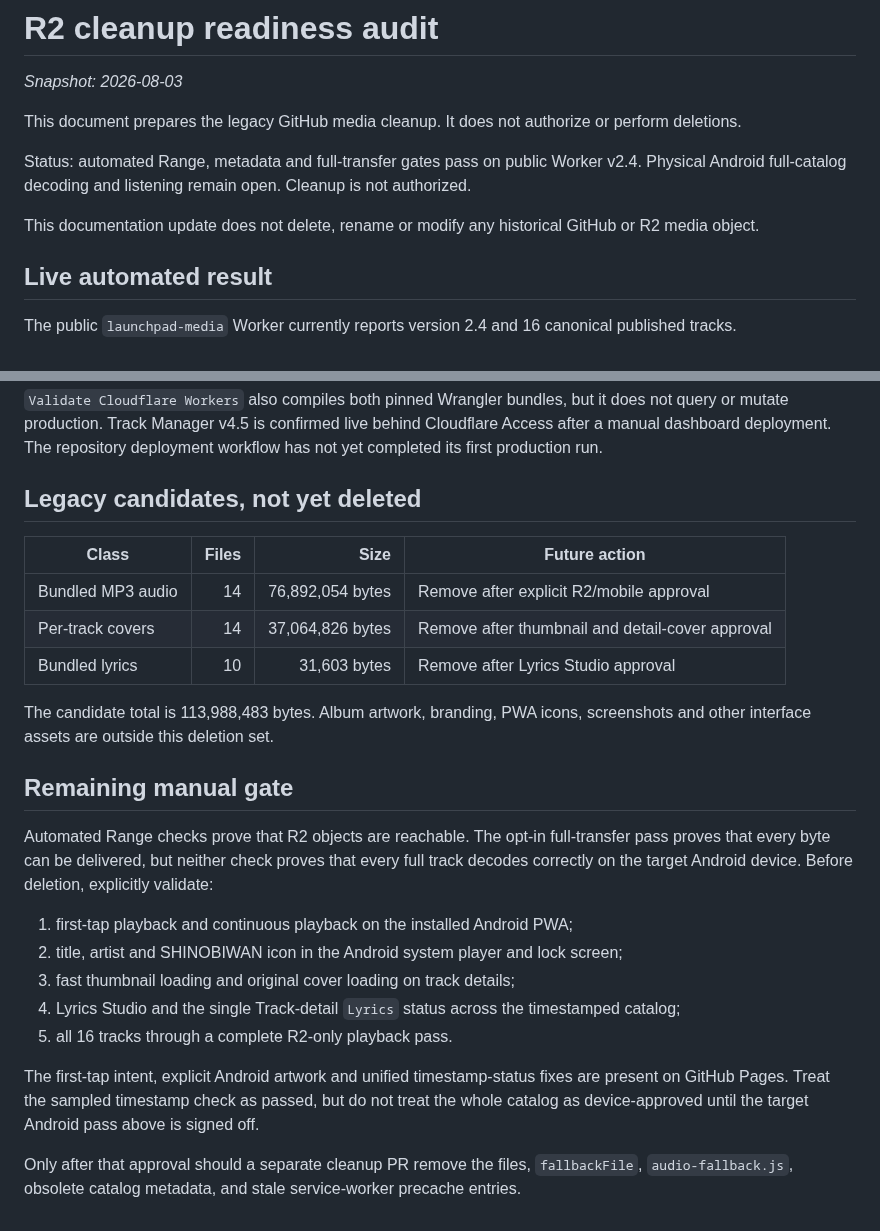
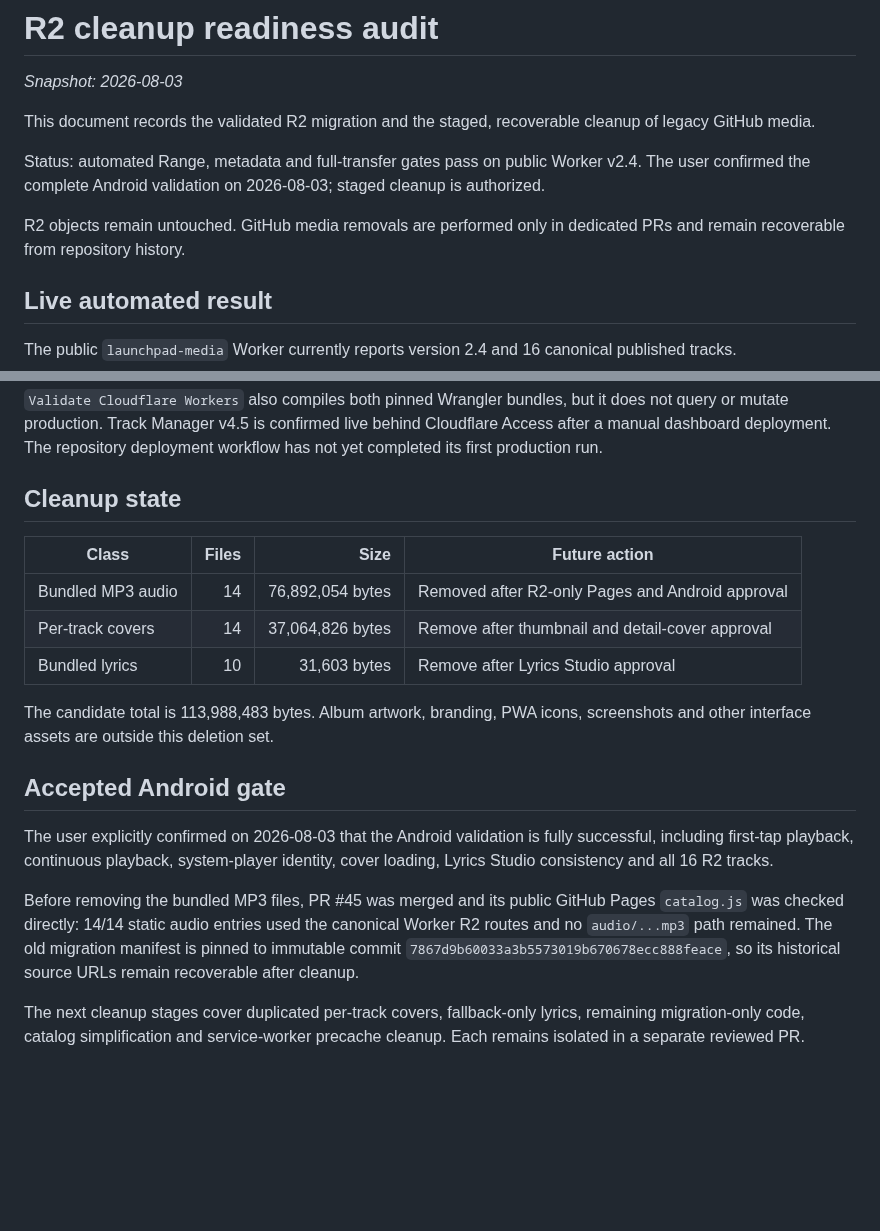
Before and after one commit to shinobione/LaunchPAD-APP, a Markdown page: R2-CLEANUP-AUDIT.md, 2 parts joined by grey strips. Drawn GitHub-style; blank space fills up the shorter version.

Commit message:
Record accepted Android gate and staged media cleanup

```diff
--- a/R2-CLEANUP-AUDIT.md
+++ b/R2-CLEANUP-AUDIT.md
@@ -3,11 +3,11 @@
 
 _Snapshot: 2026-08-03_
 
-This document prepares the legacy GitHub media cleanup. It does not authorize or perform deletions.
+This document records the validated R2 migration and the staged, recoverable cleanup of legacy GitHub media.
 
-Status: automated Range, metadata and full-transfer gates pass on public Worker v2.4. Physical Android full-catalog decoding and listening remain open. Cleanup is not authorized.
+Status: automated Range, metadata and full-transfer gates pass on public Worker v2.4. The user confirmed the complete Android validation on 2026-08-03; staged cleanup is authorized.
 
-This documentation update does not delete, rename or modify any historical GitHub or R2 media object.
+R2 objects remain untouched. GitHub media removals are performed only in dedicated PRs and remain recoverable from repository history.
 
 ## Live automated result
 
@@ -36,26 +36,20 @@ Use `npm run audit:r2 -- --inventory-only` when network access is unavailable.
 
 `Validate Cloudflare Workers` also compiles both pinned Wrangler bundles, but it does not query or mutate production. Track Manager v4.5 is confirmed live behind Cloudflare Access after a manual dashboard deployment. The repository deployment workflow has not yet completed its first production run.
 
-## Legacy candidates, not yet deleted
+## Cleanup state
 
 | Class | Files | Size | Future action |
 | --- | ---: | ---: | --- |
-| Bundled MP3 audio | 14 | 76,892,054 bytes | Remove after explicit R2/mobile approval |
+| Bundled MP3 audio | 14 | 76,892,054 bytes | Removed after R2-only Pages and Android approval |
 | Per-track covers | 14 | 37,064,826 bytes | Remove after thumbnail and detail-cover approval |
 | Bundled lyrics | 10 | 31,603 bytes | Remove after Lyrics Studio approval |
 
 The candidate total is 113,988,483 bytes. Album artwork, branding, PWA icons, screenshots and other interface assets are outside this deletion set.
 
-## Remaining manual gate
+## Accepted Android gate
 
-Automated Range checks prove that R2 objects are reachable. The opt-in full-transfer pass proves that every byte can be delivered, but neither check proves that every full track decodes correctly on the target Android device. Before deletion, explicitly validate:
+The user explicitly confirmed on 2026-08-03 that the Android validation is fully successful, including first-tap playback, continuous playback, system-player identity, cover loading, Lyrics Studio consistency and all 16 R2 tracks.
 
-1. first-tap playback and continuous playback on the installed Android PWA;
-2. title, artist and SHINOBIWAN icon in the Android system player and lock screen;
-3. fast thumbnail loading and original cover loading on track details;
-4. Lyrics Studio and the single Track-detail `Lyrics` status across the timestamped catalog;
-5. all 16 tracks through a complete R2-only playback pass.
+Before removing the bundled MP3 files, PR #45 was merged and its public GitHub Pages `catalog.js` was checked directly: 14/14 static audio entries used the canonical Worker R2 routes and no `audio/...mp3` path remained. The old migration manifest is pinned to immutable commit `7867d9b60033a3b5573019b670678ecc888feace`, so its historical source URLs remain recoverable after cleanup.
 
-The first-tap intent, explicit Android artwork and unified timestamp-status fixes are present on GitHub Pages. Treat the sampled timestamp check as passed, but do not treat the whole catalog as device-approved until the target Android pass above is signed off.
-
-Only after that approval should a separate cleanup PR remove the files, `fallbackFile`, `audio-fallback.js`, obsolete catalog metadata, and stale service-worker precache entries.
+The next cleanup stages cover duplicated per-track covers, fallback-only lyrics, remaining migration-only code, catalog simplification and service-worker precache cleanup. Each remains isolated in a separate reviewed PR.
```
